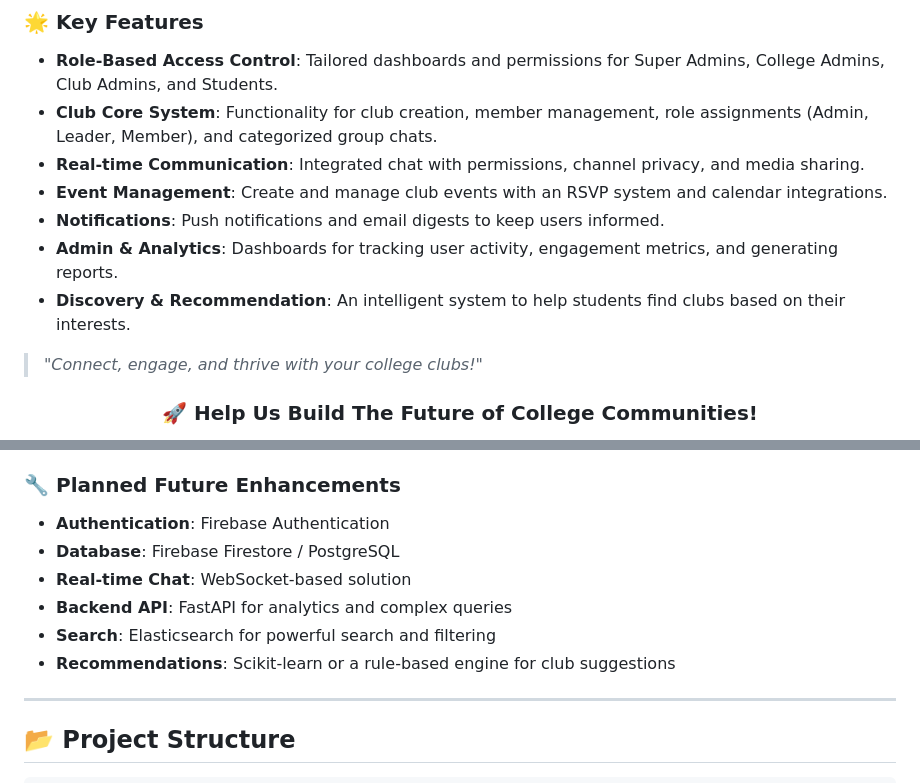
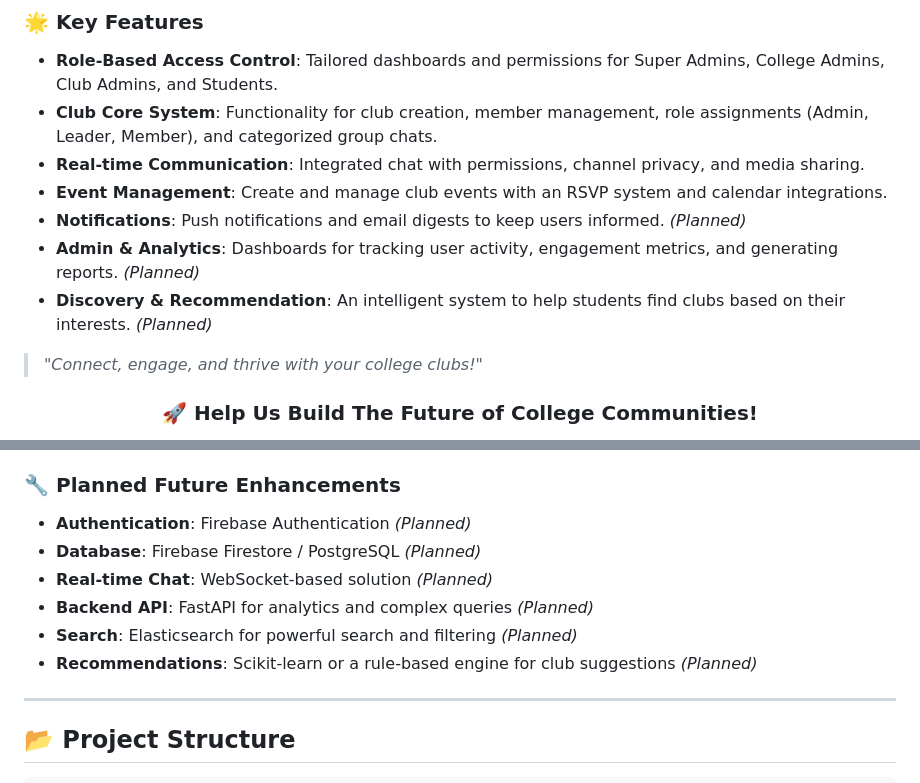
Before and after one commit to JaiswalShivang/ClubVerse, a Markdown page: readme.md, 2 parts joined by grey strips. GitHub-like rendering.

Commit message:
readme_changes

```diff
--- a/readme.md
+++ b/readme.md
@@ -27,9 +27,9 @@ ClubVerse is a comprehensive, all-in-one platform designed to streamline club ma
 - **Club Core System**: Functionality for club creation, member management, role assignments (Admin, Leader, Member), and categorized group chats.
 - **Real-time Communication**: Integrated chat with permissions, channel privacy, and media sharing.
 - **Event Management**: Create and manage club events with an RSVP system and calendar integrations.
-- **Notifications**: Push notifications and email digests to keep users informed.
-- **Admin & Analytics**: Dashboards for tracking user activity, engagement metrics, and generating reports.
-- **Discovery & Recommendation**: An intelligent system to help students find clubs based on their interests.
+- **Notifications**: Push notifications and email digests to keep users informed. _(Planned)_
+- **Admin & Analytics**: Dashboards for tracking user activity, engagement metrics, and generating reports. _(Planned)_
+- **Discovery & Recommendation**: An intelligent system to help students find clubs based on their interests. _(Planned)_
 
 > _"Connect, engage, and thrive with your college clubs!"_
 
@@ -122,12 +122,12 @@ _Help students and colleges everywhere by contributing to a platform that matter
 
 ### 🔧 **Planned Future Enhancements**
 
-- **Authentication**: Firebase Authentication
-- **Database**: Firebase Firestore / PostgreSQL
-- **Real-time Chat**: WebSocket-based solution
-- **Backend API**: FastAPI for analytics and complex queries
-- **Search**: Elasticsearch for powerful search and filtering
-- **Recommendations**: Scikit-learn or a rule-based engine for club suggestions
+- **Authentication**: Firebase Authentication _(Planned)_
+- **Database**: Firebase Firestore / PostgreSQL _(Planned)_
+- **Real-time Chat**: WebSocket-based solution _(Planned)_
+- **Backend API**: FastAPI for analytics and complex queries _(Planned)_
+- **Search**: Elasticsearch for powerful search and filtering _(Planned)_
+- **Recommendations**: Scikit-learn or a rule-based engine for club suggestions _(Planned)_
 
 ---
 
```
Also changed, not shown: other parts of readme.md (+5 -5 lines).
